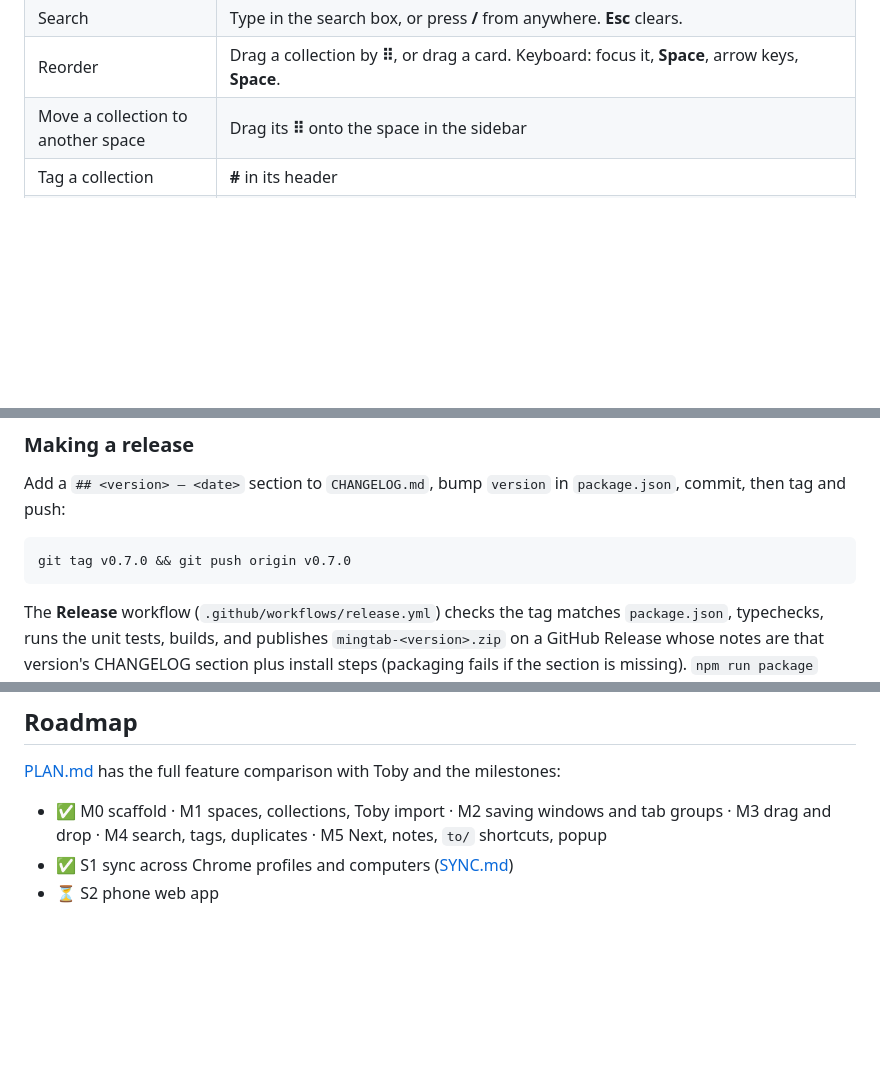
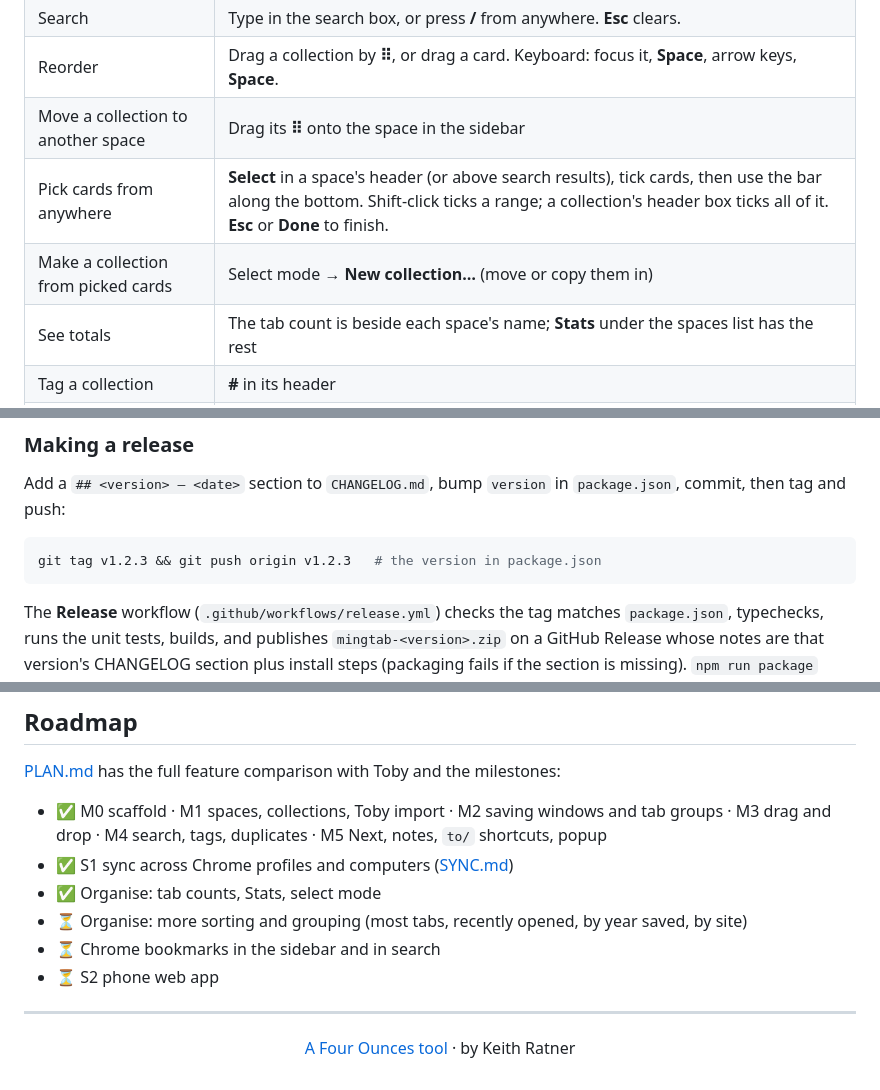
Before and after one commit to kratner/mingtab, a Markdown page: README.md, 3 parts joined by grey strips. GitHub-like rendering; blank space fills up the shorter version.

````diff
--- a/README.md
+++ b/README.md
@@ -136,6 +187,9 @@ Then click **Remove** on MingTab in `chrome://extensions`.
 | Search | Type in the search box, or press **/** from anywhere. **Esc** clears. |
 | Reorder | Drag a collection by **⠿**, or drag a card. Keyboard: focus it, **Space**, arrow keys, **Space**. |
 | Move a collection to another space | Drag its **⠿** onto the space in the sidebar |
+| Pick cards from anywhere | **Select** in a space's header (or above search results), tick cards, then use the bar along the bottom. Shift-click ticks a range; a collection's header box ticks all of it. **Esc** or **Done** to finish. |
+| Make a collection from picked cards | Select mode → **New collection…** (move or copy them in) |
+| See totals | The tab count is beside each space's name; **Stats** under the spaces list has the rest |
 | Tag a collection | **#** in its header |
 | Merge two collections | **⇲** in the header of the one to merge away |
 | See starred collections | **★ Starred** at the top of the spaces list |
@@ -221,7 +275,7 @@ Add a `## <version> — <date>` section to `CHANGELOG.md`, bump `version` in `pa
 then tag and push:
 
 ```sh
-git tag v0.7.0 && git push origin v0.7.0
+git tag v1.2.3 && git push origin v1.2.3   # the version in package.json
 ```
 
 The **Release** workflow (`.github/workflows/release.yml`) checks the tag matches
@@ -290,4 +350,13 @@ and this README). Earlier versions, KR and gold-on-ink, are in `branding/retired
 - ✅ M0 scaffold · M1 spaces, collections, Toby import · M2 saving windows and tab groups ·
   M3 drag and drop · M4 search, tags, duplicates · M5 Next, notes, `to/` shortcuts, popup
 - ✅ S1 sync across Chrome profiles and computers ([SYNC.md](SYNC.md))
+- ✅ Organise: tab counts, Stats, select mode
+- ⏳ Organise: more sorting and grouping (most tabs, recently opened, by year saved, by site)
+- ⏳ Chrome bookmarks in the sidebar and in search
 - ⏳ S2 phone web app
+
+---
+
+<p align="center">
+  <a href="https://fourounces.live/">A Four Ounces tool</a> · by Keith Ratner
+</p>
````
Also changed, not shown: other parts of README.md (+85 -28 lines), docs/images/board-dark.png, docs/images/board-light.png, docs/images/search.png, docs/images/select.png (added), docs/images/sidepanel.png, docs/images/stats.png (added), 1 other file.
